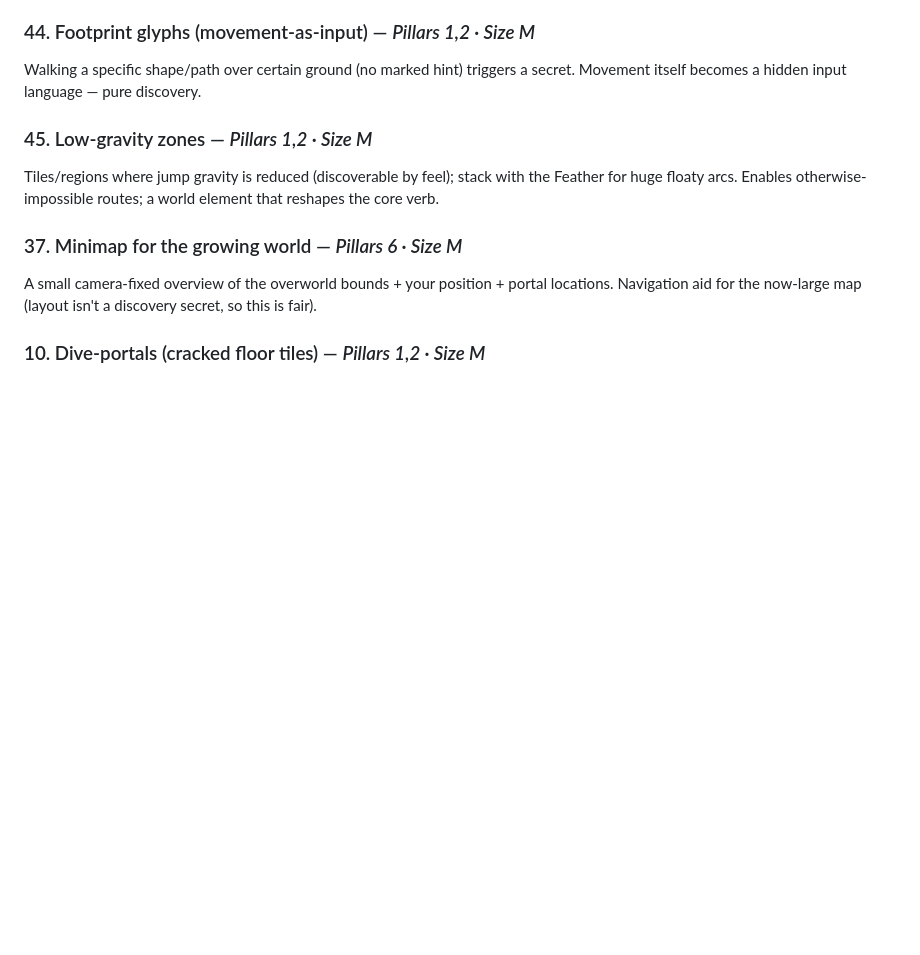
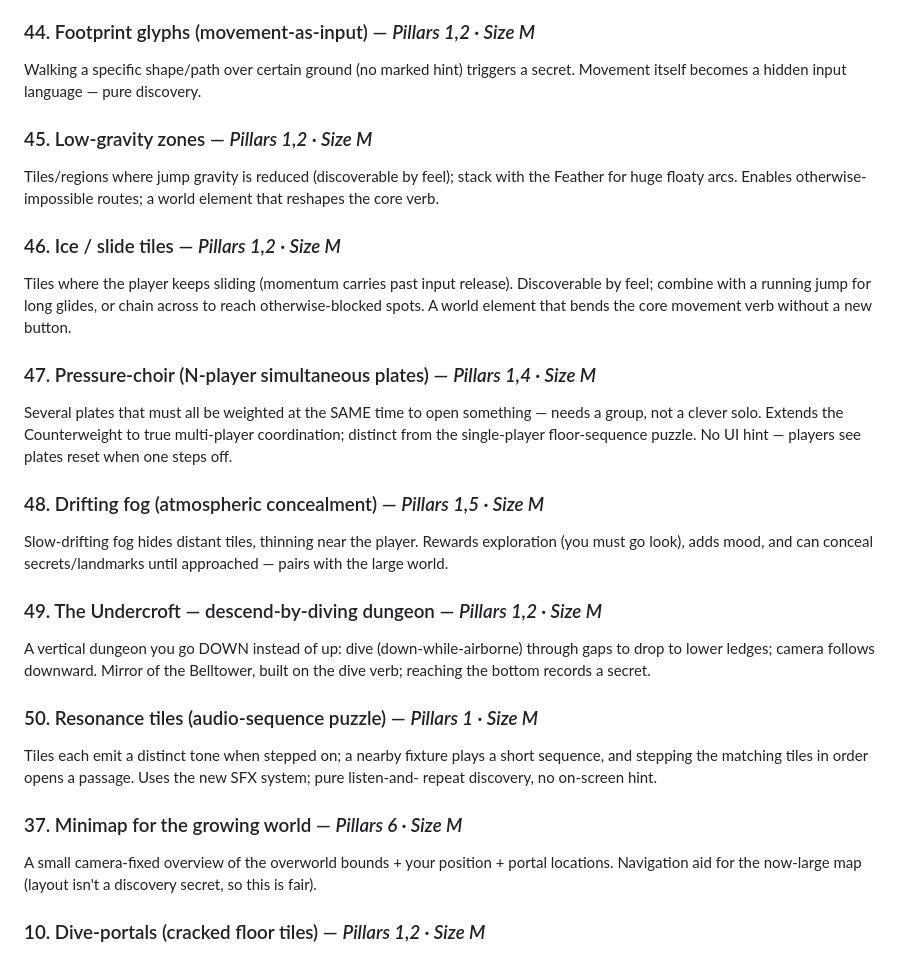
Before and after one commit to nickallevato/jumper, a Markdown page: docs/BACKLOG.md, the part around the change. Drawn GitHub-style; blank space fills up the shorter version.

Commit message:
docs: brainstorm batch — 5 new ideas (ice tiles, pressure-choir, fog, undercroft, resonance)
Final brainstorming-loop batch before disabling the loop:
- ice/slide tiles, pressure-choir (N-player plates), drifting fog,
  the Undercroft (descend-by-diving dungeon), resonance tiles (audio puzzle)

Co-Authored-By: Claude Opus 4.7 (1M context) <noreply@anthropic.com>

```diff
--- a/docs/BACKLOG.md
+++ b/docs/BACKLOG.md
@@ -125,6 +125,30 @@ itself becomes a hidden input language — pure discovery.
 Tiles/regions where jump gravity is reduced (discoverable by feel); stack with the Feather for
 huge floaty arcs. Enables otherwise-impossible routes; a world element that reshapes the core verb.
 
+### 46. Ice / slide tiles — *Pillars 1,2 · Size M*
+Tiles where the player keeps sliding (momentum carries past input release). Discoverable by feel;
+combine with a running jump for long glides, or chain across to reach otherwise-blocked spots. A
+world element that bends the core movement verb without a new button.
+
+### 47. Pressure-choir (N-player simultaneous plates) — *Pillars 1,4 · Size M*
+Several plates that must all be weighted at the SAME time to open something — needs a group, not
+a clever solo. Extends the Counterweight to true multi-player coordination; distinct from the
+single-player floor-sequence puzzle. No UI hint — players see plates reset when one steps off.
+
+### 48. Drifting fog (atmospheric concealment) — *Pillars 1,5 · Size M*
+Slow-drifting fog hides distant tiles, thinning near the player. Rewards exploration (you must go
+look), adds mood, and can conceal secrets/landmarks until approached — pairs with the large world.
+
+### 49. The Undercroft — descend-by-diving dungeon — *Pillars 1,2 · Size M*
+A vertical dungeon you go DOWN instead of up: dive (down-while-airborne) through gaps to drop to
+lower ledges; camera follows downward. Mirror of the Belltower, built on the dive verb; reaching
+the bottom records a secret.
+
+### 50. Resonance tiles (audio-sequence puzzle) — *Pillars 1 · Size M*
+Tiles each emit a distinct tone when stepped on; a nearby fixture plays a short sequence, and
+stepping the matching tiles in order opens a passage. Uses the new SFX system; pure listen-and-
+repeat discovery, no on-screen hint.
+
 ### 37. Minimap for the growing world — *Pillars 6 · Size M*
 A small camera-fixed overview of the overworld bounds + your position + portal locations.
 Navigation aid for the now-large map (layout isn't a discovery secret, so this is fair).
```
